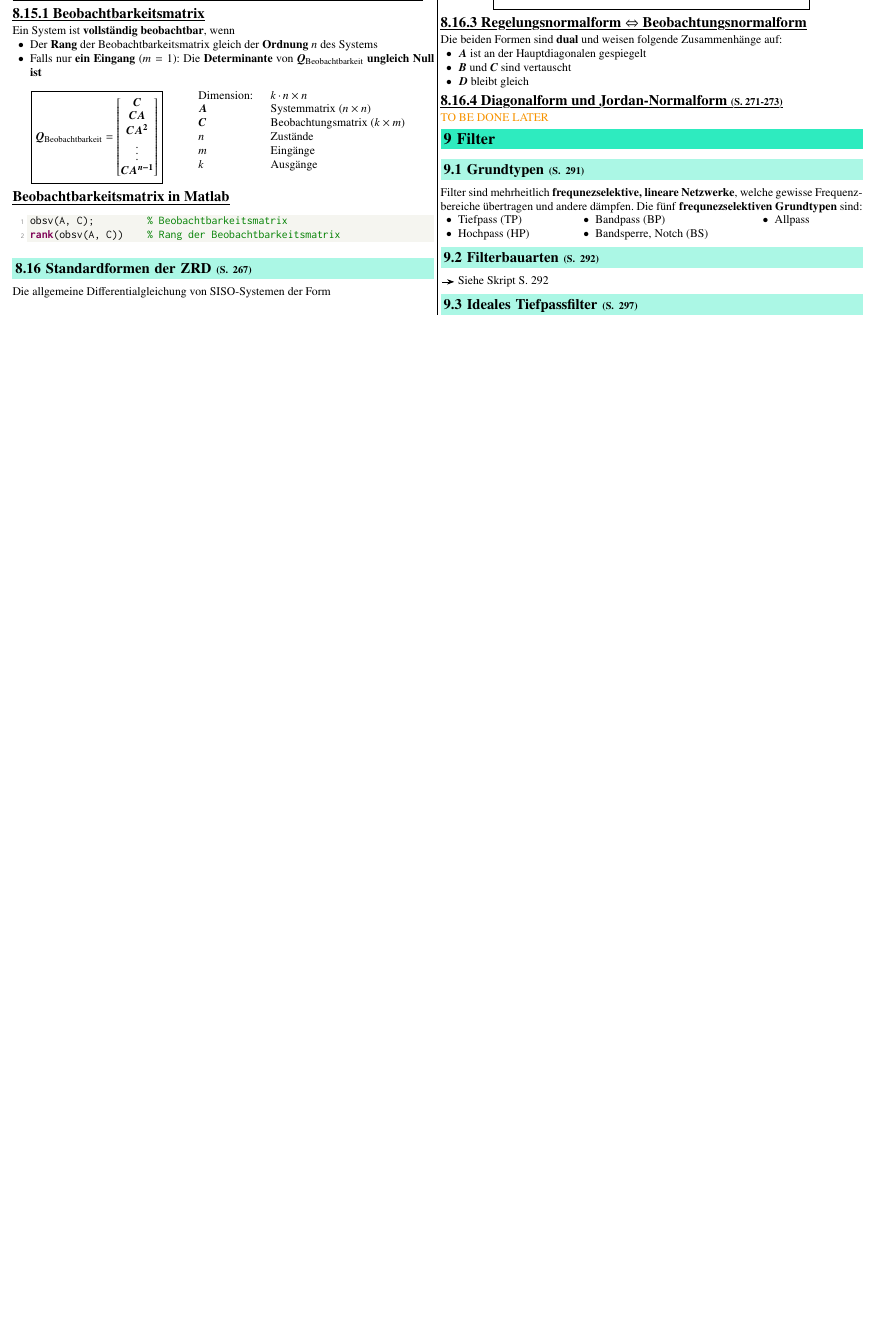
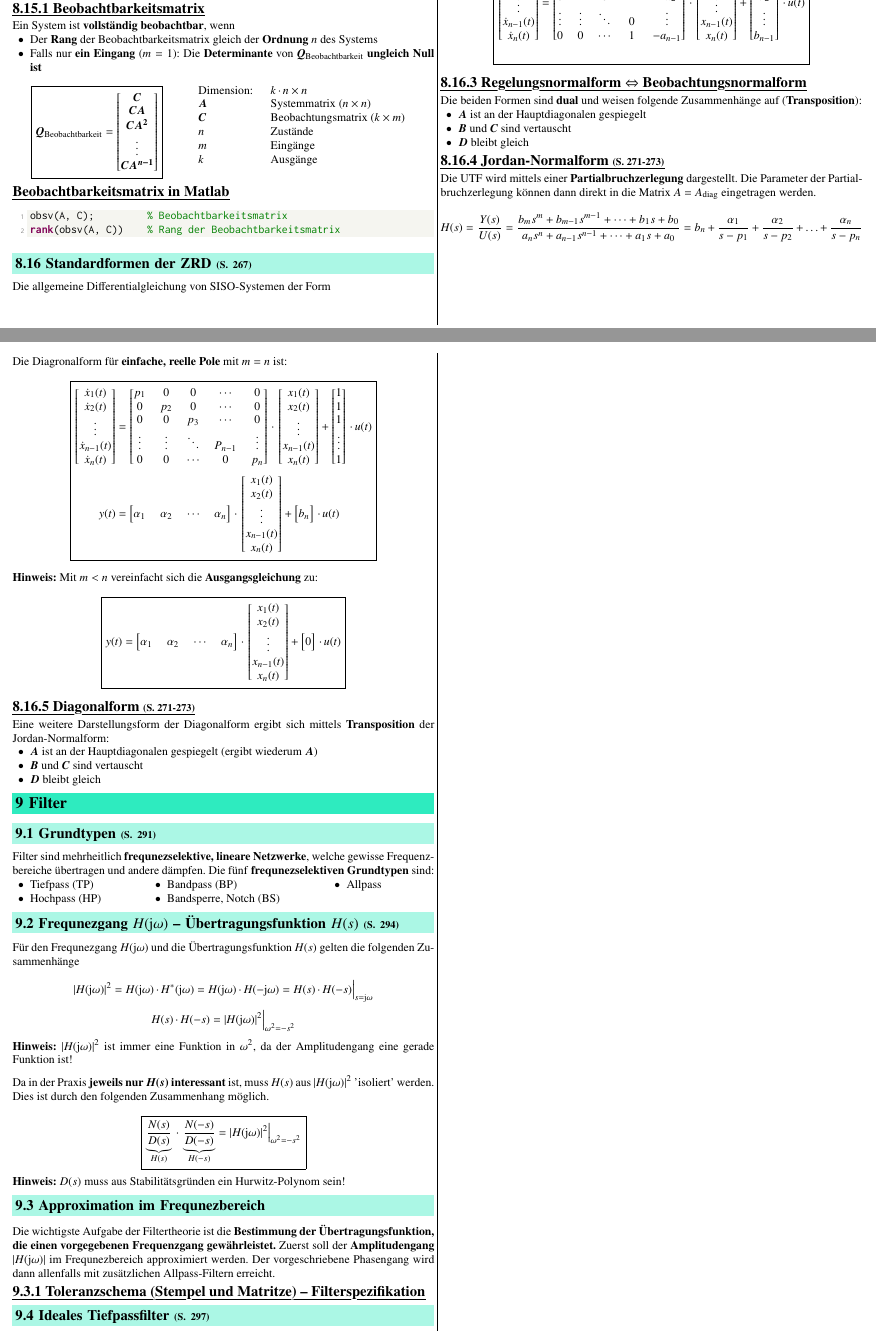
Before and after one commit to P4ntomime/signale-und-systeme-2, a LaTeX document (signale_und_systeme_2.tex, which reads sections/08_zustandsraumdarstellung.tex, sections/09_filter.tex): part of page 9 of 10 before the commit and two parts of pages 9 and 10 of 10 after it, the two joined at a grey line, cut so that both start at the same text, the shorter picture padded with empty space. The pictures show the PDF file signale_und_systeme_2.pdf that the author committed with the source.

Commit message:
added Jordan-Normalform and Diagonalform; added some filter stuff

```diff
--- a/sections/08_zustandsraumdarstellung.tex
+++ b/sections/08_zustandsraumdarstellung.tex
@@ -764,7 +764,7 @@ In den meisten Fällen ist $m < n$ und die \textbf{Zustandsgleichung} vereinfach
 
 \subsubsection{Regelungsnormalform $\Leftrightarrow$ Beobachtungsnormalform}
 
-Die beiden Formen sind \textbf{dual} und weisen folgende Zusammenhänge auf:
+Die beiden Formen sind \textbf{dual} und weisen folgende Zusammenhänge auf (\textbf{Transposition}):
 
 \begin{itemize}
     \item $\bm{A}$ ist an der Hauptdiagonalen gespiegelt
@@ -777,10 +777,53 @@ Die beiden Formen sind \textbf{dual} und weisen folgende Zusammenhänge auf:
 % nicht behandelt
 
 
-\subsubsection{Diagonalform und Jordan-Normalform}{271-273}
-% TODO: Fragen, was der Unterschied zw. Jordan und Diagonalform ist -> Praktikum vs. Skript
-\cor{TO BE DONE LATER}
+\subsubsection{Jordan-Normalform}{271-273}
 
+Die UTF wird mittels einer \textbf{Partialbruchzerlegung} dargestellt. Die Parameter der Partialbruchzerlegung können dann
+direkt in die Matrix $A = A_{\rm diag}$ eingetragen werden.
+$$ H(s) = \frac{Y(s)}{U(s)} = \frac{b_m s^m + b_{m-1} s^{m-1} + \cdots + b_1 s + b_0}
+{a_n s^n + a_{n-1} s^{n-1} + \cdots + a_1 s + a_0} = b_n + \frac{\alpha_1}{s - p_1} + \frac{\alpha_2}{s - p_2} + \ldots + \frac{\alpha_n}{s - p_n}$$
+
+\vspace{0.2cm}
+Die Diagronalform für \textbf{einfache, reelle Pole} mit $m = n$ ist:
+\begin{empheq}[box=\fbox] {align*}
+    \begin{bmatrix} \dot{x}_1(t) \\ \dot{x}_2(t) \\ \vdots \\ \dot{x}_{n-1}(t) \\ \dot{x}_n(t)  \end{bmatrix} &=
+    \begin{bmatrix}
+        p_1     & 0         & 0         & \cdots    & 0  \\
+        0       & p_2       & 0         & \cdots    & 0  \\
+        0       & 0         & p_3       & \cdots    & 0  \\
+        \vdots  & \vdots    & \ddots    & P_{n-1}  & \vdots\\
+        0       & 0         & \cdots    & 0         & p_n
+    \end{bmatrix}
+    \cdot
+    \begin{bmatrix} x_1(t) \\ x_2(t) \\ \vdots \\ x_{n-1}(t) \\ x_n(t) \end{bmatrix}
+    +
+    \begin{bmatrix} 1 \\ 1 \\ 1\\ \vdots \\ 1 \end{bmatrix}
+    \cdot u(t) \\
+    y(t) &= \begin{bmatrix} \alpha_1 & \alpha_2 & \cdots & \alpha_n \end{bmatrix}
+    \cdot
+    \begin{bmatrix} x_1(t) \\ x_2(t) \\ \vdots \\ x_{n-1}(t) \\ x_n(t) \end{bmatrix}
+    + \begin{bmatrix} b_n \end{bmatrix} \cdot u(t)
+\end{empheq}
+
+\textbf{Hinweis:} Mit $m < n$ vereinfacht sich die \textbf{Ausgangsgleichung} zu:
+\begin{empheq}[box=\fbox] {align*}
+    y(t) &= \begin{bmatrix} \alpha_1 & \alpha_2 & \cdots & \alpha_n \end{bmatrix}
+    \cdot
+    \begin{bmatrix} x_1(t) \\ x_2(t) \\ \vdots \\ x_{n-1}(t) \\ x_n(t) \end{bmatrix}
+    + \begin{bmatrix} 0 \end{bmatrix} \cdot u(t)
+\end{empheq}
+
+
+\subsubsection{Diagonalform}{271-273}
+
+Eine weitere Darstellungsform der Diagonalform ergibt sich mittels \textbf{Transposition} der Jordan-Normalform:
+
+\begin{itemize}
+    \item $\bm{A}$ ist an der Hauptdiagonalen gespiegelt (ergibt wiederum $\bm{A}$)
+    \item $\bm{B}$ und $\bm{C}$ sind vertauscht
+    \item $\bm{D}$ bleibt gleich
+\end{itemize}
 
 % \subsubsection{Jorodan-Normalform für mehrfache, reelle Pole}{274}
 % nicht behandelt
--- a/sections/09_filter.tex
+++ b/sections/09_filter.tex
@@ -27,9 +27,9 @@ und andere dämpfen. Die fünf \textbf{frequnezselektiven Grundtypen} sind:
 \end{minipage}
 
 
-\subsection{Filterbauarten}{292}
+% \subsection{Filterbauarten}{292}
 
-\textrightarrow\ Siehe Skript S. 292
+% \textrightarrow\ Siehe Skript S. 292
 
 % \begin{tabular}{|l|l|l|l|}
 %     \hline
@@ -59,10 +59,37 @@ und andere dämpfen. Die fünf \textbf{frequnezselektiven Grundtypen} sind:
 % \end{tabular}
 
 
+\subsection[Frequnezgang H(jimg omega) -- Übertragungsfunktion H(s)]{Frequnezgang $H(\jimg \omega)$ -- Übertragungsfunktion $H(s)$}{294}
+
+Für den Frequnezgang $H(\jimg \omega)$ und die Übertragungsfunktion $H(s)$ gelten die folgenden Zusammenhänge
+
+$$ | H(\jimg \omega) |^2 = H(\jimg \omega) \cdot H^*(\jimg \omega) = H(\jimg \omega) \cdot H(- \jimg \omega) = H(s) \cdot H(-s) \Big|_{s = \jimg \omega} $$
+$$ H(s) \cdot H(-s) = | H(\jimg \omega) |^2 \Big|_{\omega^2 = -s^2} $$
+\textbf{Hinweis:} $| H(\jimg \omega) |^2$ ist immer eine Funktion in $\omega^2$, da der Amplitudengang eine gerade Funktion ist!
+
+\vspace{0.2cm}
+
+Da in der Praxis \textbf{jeweils nur $\bm{H(s)}$ interessant} ist, muss $H(s)$ aus $| H(\jimg \omega) |^2$ 'isoliert' werden.
+Dies ist durch den folgenden Zusammenhang möglich.
+
+$$ \boxed{ \underbrace{ \frac{N(s)}{D(s)} }_{H(s)} \cdot  \underbrace{ \frac{N(-s)}{D(-s)} }_{H(-s)} = | H(\jimg \omega) |^2 \Big|_{\omega^2 = -s^2} } $$
+\textbf{Hinweis:} $D(s)$ muss aus Stabilitätsgründen ein Hurwitz-Polynom sein!
+
+
+\subsection{Approximation im Frequnezbereich}
+
+Die wichtigste Aufgabe der Filtertheorie ist die \textbf{Bestimmung der Übertragungsfunktion, die einen vorgegebenen
+Frequenzgang gewährleistet.} Zuerst soll der \textbf{Amplitudengang} $| H(\jimg \omega) |$ im Frequnezbereich approximiert werden.
+Der vorgeschriebene Phasengang wird dann allenfalls mit zusätzlichen Allpass-Filtern erreicht.
+
+
+\subsubsection{Toleranzschema (Stempel und Matritze) -- Filterspezifikation}
+
+
+
 \subsection{Ideales Tiefpassfilter}{297}
 
 unendlich lange Impulsantwort, akausal -> nicht realisierbar
-
 
 
 
```
Also changed, not shown: sections/01_lti_systeme.tex (+2 -2 lines), signale_und_systeme_2.pdf, sections/09_filter.tex (10 more changed lines).
